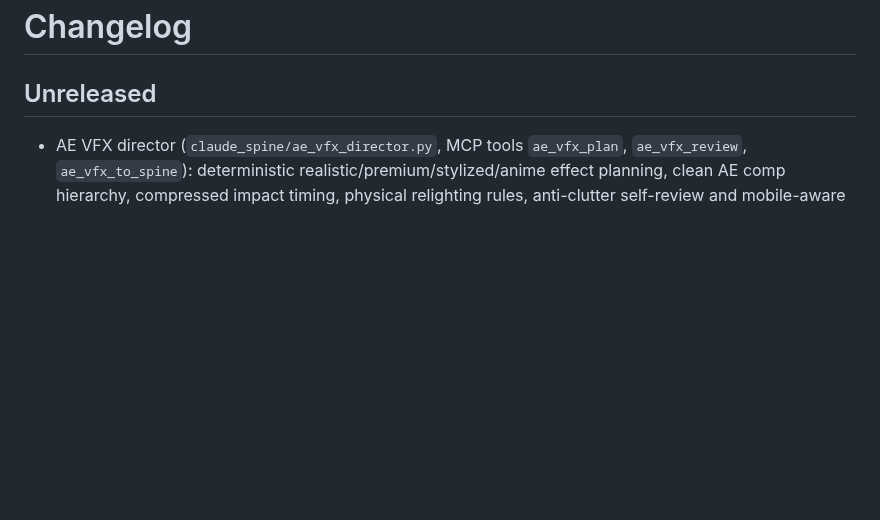
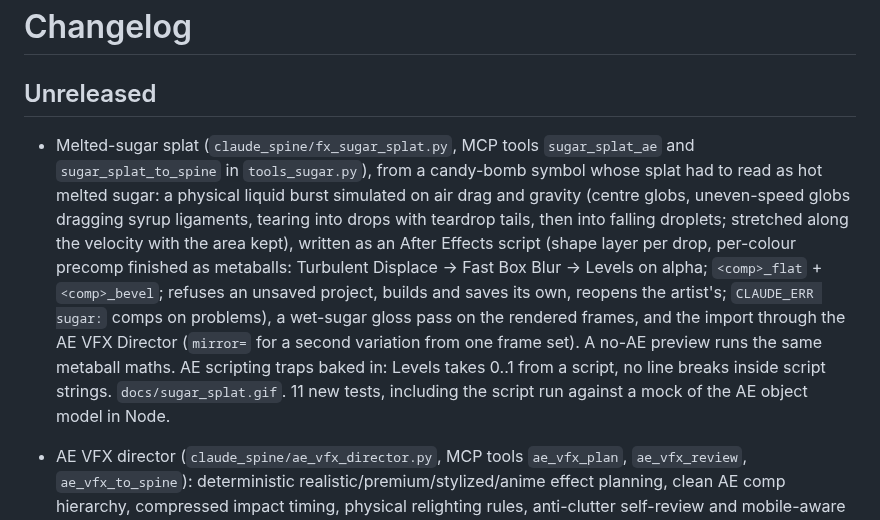
Before and after one commit to kumikilongyeyo/CLAUDE-SPINE, a Markdown page: CHANGELOG.md, the part around the change. Rendered like a GitHub page; blank space fills up the shorter version.

```diff
--- a/CHANGELOG.md
+++ b/CHANGELOG.md
@@ -1,6 +1,8 @@
 # Changelog
 
 ## Unreleased
+
+- Melted-sugar splat (`claude_spine/fx_sugar_splat.py`, MCP tools `sugar_splat_ae` and `sugar_splat_to_spine` in `tools_sugar.py`), from a candy-bomb symbol whose splat had to read as hot melted sugar: a physical liquid burst simulated on air drag and gravity (centre globs, uneven-speed globs dragging syrup ligaments, tearing into drops with teardrop tails, then into falling droplets; stretched along the velocity with the area kept), written as an After Effects script (shape layer per drop, per-colour precomp finished as metaballs: Turbulent Displace -> Fast Box Blur -> Levels on alpha; `<comp>_flat` + `<comp>_bevel`; refuses an unsaved project, builds and saves its own, reopens the artist's; `CLAUDE_ERR sugar:` comps on problems), a wet-sugar gloss pass on the rendered frames, and the import through the AE VFX Director (`mirror=` for a second variation from one frame set). A no-AE preview runs the same metaball maths. AE scripting traps baked in: Levels takes 0..1 from a script, no line breaks inside script strings. `docs/sugar_splat.gif`. 11 new tests, including the script run against a mock of the AE object model in Node.
 
 - AE VFX director (`claude_spine/ae_vfx_director.py`, MCP tools `ae_vfx_plan`, `ae_vfx_review`, `ae_vfx_to_spine`): deterministic realistic/premium/stylized/anime effect planning, clean AE comp hierarchy, compressed impact timing, physical relighting rules, anti-clutter self-review and mobile-aware AE -> Spine import budgets. The optimized importer keeps the raw bridge available, but defaults to trimmed sequences, target-specific texture/frame caps, edge feathering and shared frames for `copies=`. New `ae-vfx-director` Claude skill and tests.
 
```
Also changed, not shown: README.md (+13 -1 lines), docs/sugar_splat.gif (added), 4 other files.
